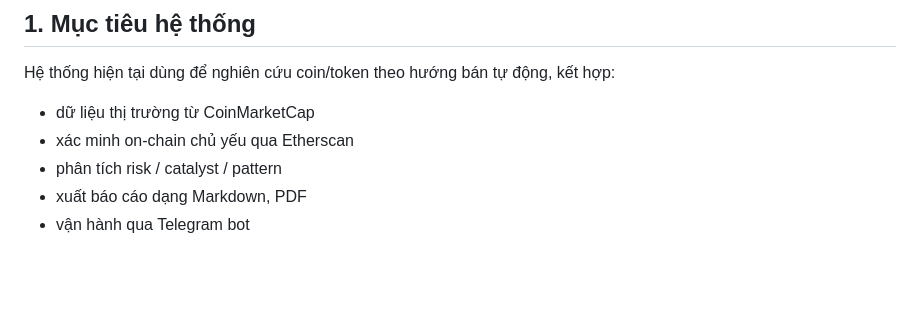
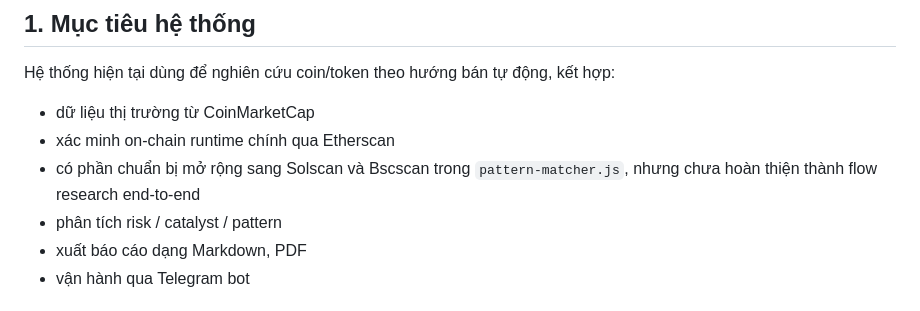
Before and after one commit to ThanaLamth/deep-research-coin, a Markdown page: CURRENT-CAPABILITIES-REPORT.md, the part around the change. Rendered like a GitHub page; blank space fills up the shorter version.

Commit message:
Clarify system goal for multi-chain scope

```diff
--- a/CURRENT-CAPABILITIES-REPORT.md
+++ b/CURRENT-CAPABILITIES-REPORT.md
@@ -5,7 +5,8 @@
 Hệ thống hiện tại dùng để nghiên cứu coin/token theo hướng bán tự động, kết hợp:
 
 - dữ liệu thị trường từ CoinMarketCap
-- xác minh on-chain chủ yếu qua Etherscan
+- xác minh on-chain runtime chính qua Etherscan
+- có phần chuẩn bị mở rộng sang Solscan và Bscscan trong `pattern-matcher.js`, nhưng chưa hoàn thiện thành flow research end-to-end
 - phân tích risk / catalyst / pattern
 - xuất báo cáo dạng Markdown, PDF
 - vận hành qua Telegram bot
```
